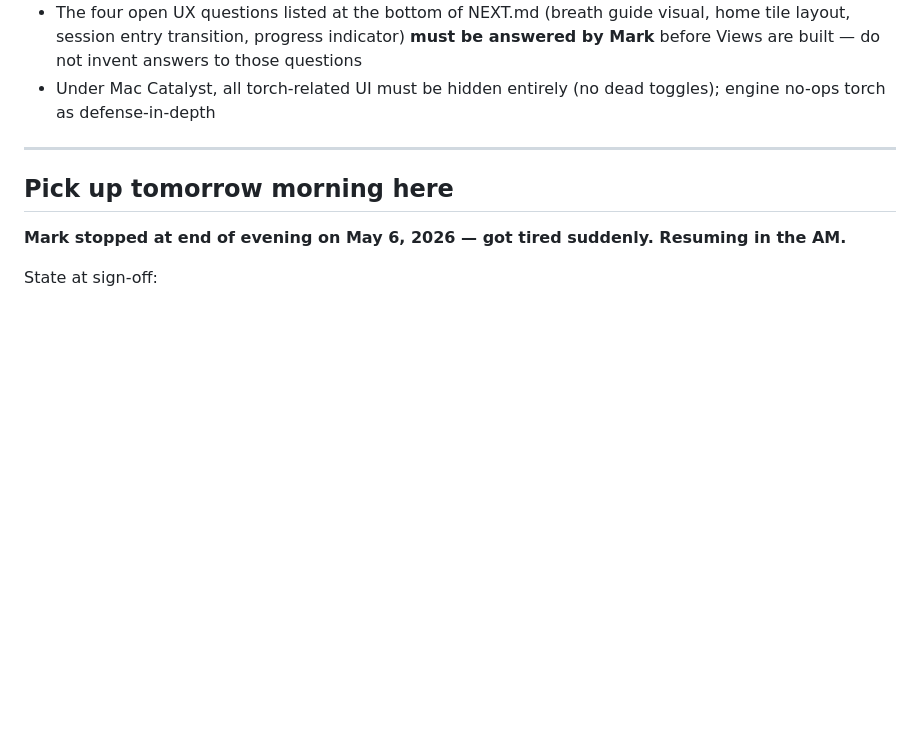
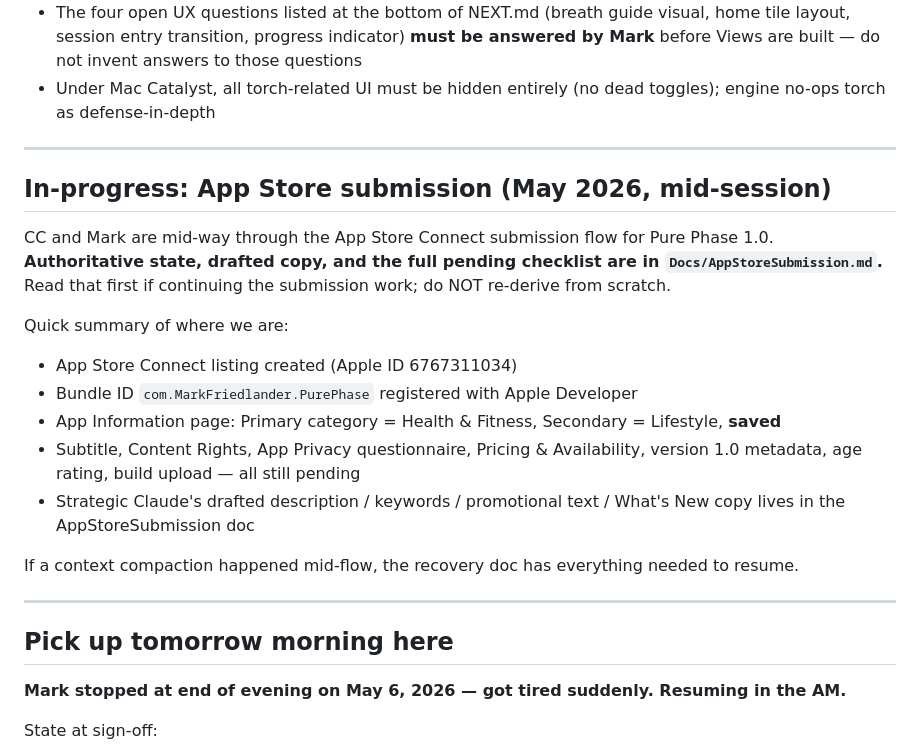
Before and after one commit to markfriedlander/pure-phase, a Markdown page: Docs/HANDOFF_BRIEF.md, the part around the change. GitHub-like rendering; blank space fills up the shorter version.

```diff
--- a/Docs/HANDOFF_BRIEF.md
+++ b/Docs/HANDOFF_BRIEF.md
@@ -176,6 +176,21 @@ These don't block Engine work — flagging only so they're remembered when Views
 
 ---
 
+## In-progress: App Store submission (May 2026, mid-session)
+
+CC and Mark are mid-way through the App Store Connect submission flow for Pure Phase 1.0. **Authoritative state, drafted copy, and the full pending checklist are in `Docs/AppStoreSubmission.md`.** Read that first if continuing the submission work; do NOT re-derive from scratch.
+
+Quick summary of where we are:
+- App Store Connect listing created (Apple ID 6767311034)
+- Bundle ID `com.MarkFriedlander.PurePhase` registered with Apple Developer
+- App Information page: Primary category = Health & Fitness, Secondary = Lifestyle, **saved**
+- Subtitle, Content Rights, App Privacy questionnaire, Pricing & Availability, version 1.0 metadata, age rating, build upload — all still pending
+- Strategic Claude's drafted description / keywords / promotional text / What's New copy lives in the AppStoreSubmission doc
+
+If a context compaction happened mid-flow, the recovery doc has everything needed to resume.
+
+---
+
 ## Pick up tomorrow morning here
 
 **Mark stopped at end of evening on May 6, 2026 — got tired suddenly. Resuming in the AM.**
```
Also changed, not shown: Docs/AppStoreSubmission.md (added, +163 -0 lines), Docs/MEMORY.md (+16 -0 lines).
